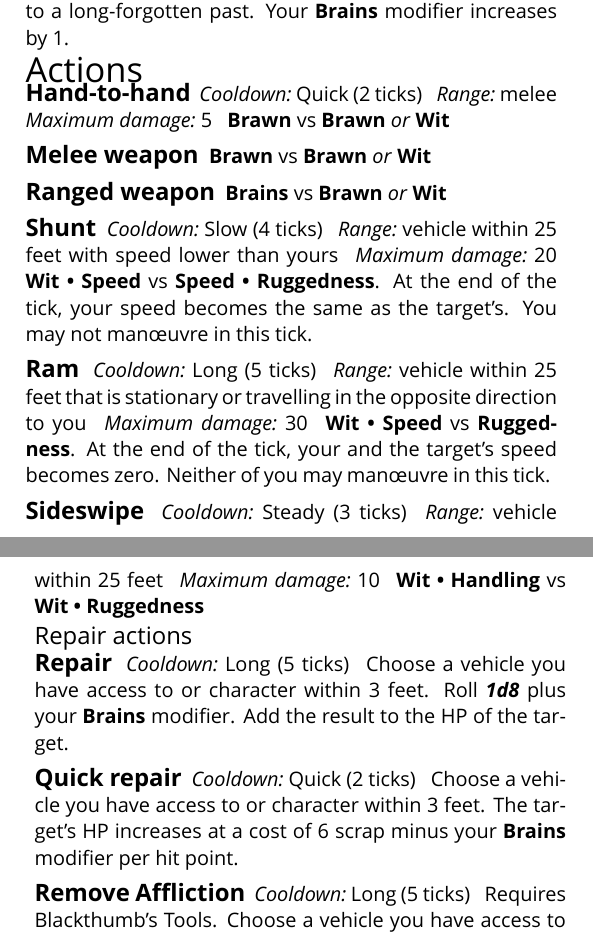
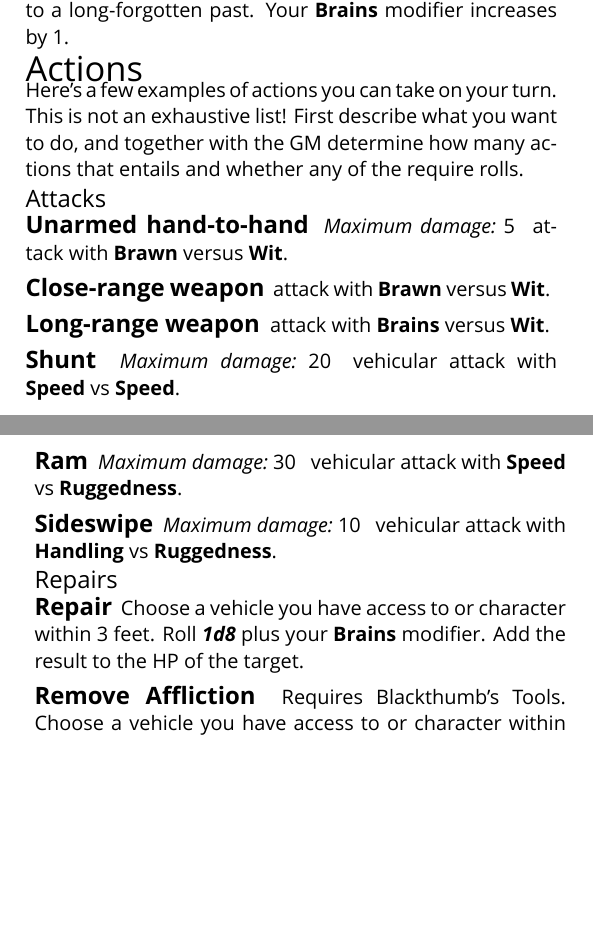
Before and after one commit to apaleslimghost/Outback, a LaTeX document (outback-basic-and-extended.tex, which reads outback.sty, sections/actions.tex): two parts of the columns of pages 3 and 4 of 4, joined at a grey line, cut so that both start at the same text, the shorter picture padded with empty space. Compiled offline with XeLaTeX; a missing font is replaced by an installed copy or a similar font.

Commit message:
remove skills, durations and combined modifiers

```diff
--- a/outback.sty
+++ b/outback.sty
@@ -68,9 +68,7 @@
 
 % shorthand commands
 \newcommand*{\die}[1]{\emph{\textbf{#1}}}
-\newcommand*{\stat}[2][]{%
-\textbf{\ifthenelse{\equal{#1}{}}{#2}{#2}}}
-\newcommand*{\combined}[2]{\textbf{#1 \textbullet{} #2}}
+\newcommand*{\stat}[1]{\textbf{#1}}
 
 \newcommand*{\prop}[2]{\emph{#1:}~#2\enspace}
 \newenvironment{describe}[1]{
--- a/sections/actions.tex
+++ b/sections/actions.tex
@@ -1,56 +1,47 @@
 % !TEX root = ../outback-basic-and-extended.tex
 
-\begin{describe}{Hand-to-hand}
-  \prop{Cooldown}{\duration{\durationQuick}}
-  \prop{Range}{melee}
+Here's a few examples of actions you can take on your turn. This is not an exhaustive list! First describe what you want to do, and together with the GM determine how many actions that entails and whether any of the require rolls.
+
+\begin{abstractsection}{Attacks}
+\vspace{1ex}
+
+\begin{describe}{Unarmed hand-to-hand}
   \prop{Maximum damage}{5}
-  \stat[Hand-to-hand]{Brawn} vs \stat[Armour]{Brawn} \orr \stat[Agility]{Wit}
+  attack with \stat{Brawn} versus \stat{Wit}.
 \end{describe}
 
-\begin{describe}{Melee weapon}
-  \stat[Melee weapons]{Brawn} vs \stat[Armour]{Brawn} \orr \stat[Agility]{Wit}
+\begin{describe}{Close-range weapon}
+  attack with \stat{Brawn} versus \stat{Wit}.
 \end{describe}
 
-\begin{describe}{Ranged weapon}
-  \stat[Ranged weapons]{Brains} vs \stat[Armour]{Brawn} \orr \stat[Agility]{Wit}
+\begin{describe}{Long-range weapon}
+  attack with \stat{Brains} versus \stat{Wit}.
 \end{describe}
 
 \begin{describe}{Shunt}
-  \prop{Cooldown}{\duration{\durationSlow}}
-  \prop{Range}{vehicle within 25 feet with speed lower than yours}
   \prop{Maximum damage}{20}
-  \combined{\stat[Driving]{Wit}}{\stat{Speed}} vs \combined{\stat{Speed}}{\stat{Ruggedness}}. At the end of the tick, your speed becomes the same as the target's. You may not man\oe{}uvre in this tick.
+  vehicular attack with \stat{Speed} vs \stat{Speed}.
 \end{describe}
 
 \begin{describe}{Ram}
-  \prop{Cooldown}{\duration{\durationLong}}
-  \prop{Range}{vehicle within 25 feet that is stationary or travelling in the opposite direction to you}
   \prop{Maximum damage}{30}
-  \combined{\stat[Driving]{Wit}}{\stat{Speed}} vs \stat{Ruggedness}. At the end of the tick, your and the target's speed becomes zero. Neither of you may man\oe{}uvre in this tick.
+  vehicular attack with \stat{Speed} vs \stat{Ruggedness}.
 \end{describe}
 
 \begin{describe}{Sideswipe}
-  \prop{Cooldown}{\duration{\durationSteady}}
-  \prop{Range}{vehicle within 25 feet}
   \prop{Maximum damage}{10}
-  \combined{\stat[Driving]{Wit}}{\stat{Handling}} vs \combined{\stat[Driving]{Wit}}{\stat{Ruggedness}}
+  vehicular attack with \stat{Handling} vs \stat{Ruggedness}.
 \end{describe}
+\end{abstractsection}
 
-\begin{abstractsection}{Repair actions}
+\begin{abstractsection}{Repairs}
 \vspace{1ex}
 
 \begin{describe}{Repair}
-  \prop{Cooldown}{\duration{\durationLong}}
-  Choose a vehicle you have access to or character within 3 feet. Roll \die{1d8} plus  your \stat[Repair]{Brains} modifier. Add the result to the HP of the target.
-\end{describe}
-
-\begin{describe}{Quick repair}
-  \prop{Cooldown}{\duration{\durationQuick}}
-  Choose a vehicle you have access to or character within 3 feet. The target's HP increases at a cost of 6 scrap minus your \stat[Repair]{Brains} modifier per hit point.
+  Choose a vehicle you have access to or character within 3 feet. Roll \die{1d8} plus  your \stat{Brains} modifier. Add the result to the HP of the target.
 \end{describe}
 
 \begin{describe}{Remove Affliction}
-  \prop{Cooldown}{\duration{\durationLong}}
-  Requires Blackthumb's Tools. Choose a vehicle you have access to or character within 3 feet. Roll \stat[Repair]{Brains} against the difficulty of an affliciton of the target.  If you succeed, the affliction is removed.
+  Requires Blackthumb's Tools. Choose a vehicle you have access to or character within 3 feet. Roll \stat{Brains} against the difficulty of an affliciton of the target.  If you succeed, the affliction is removed.
 \end{describe}
 \end{abstractsection}
```
Also changed, not shown: sections/characters/equipment.tex (+18 -12 lines), outback.sty (19 more changed lines).
